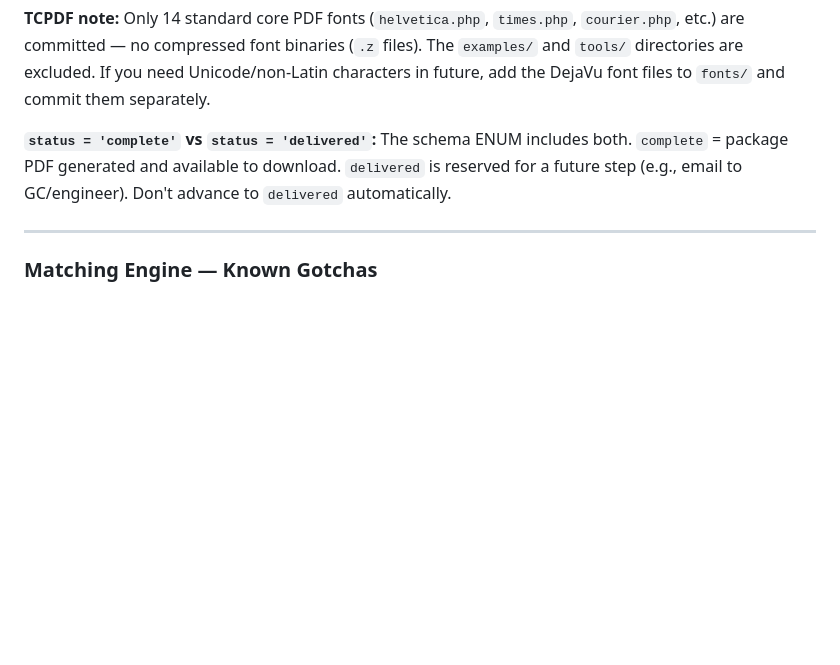
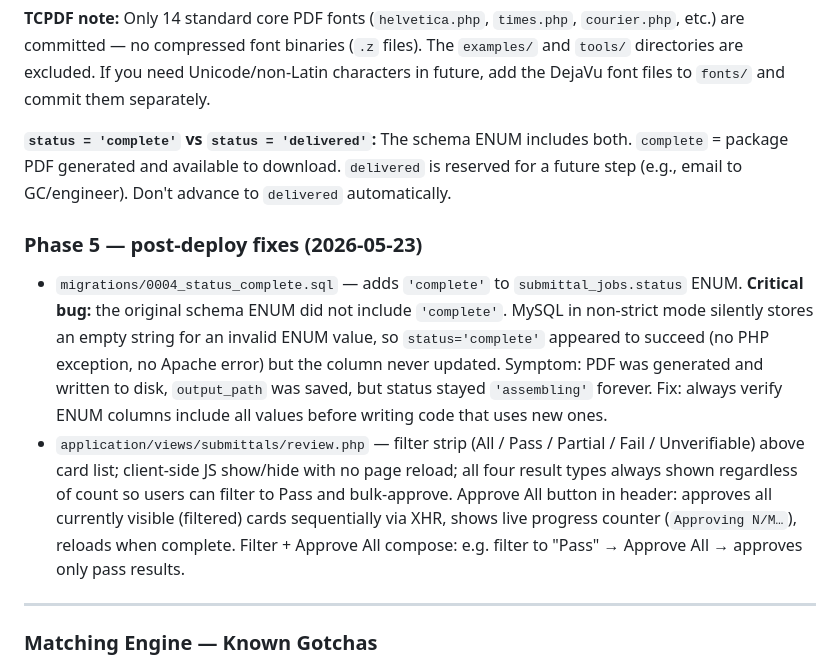
Before and after one commit to BDCN/scopesync, a Markdown page: CLAUDE.md, the part around the change. GitHub-like rendering; blank space fills up the shorter version.

Commit message:
docs(claude.md): document Phase 5 post-deploy fixes and review queue improvements
Co-Authored-By: Claude Sonnet 4.6 <noreply@anthropic.com>

```diff
--- a/CLAUDE.md
+++ b/CLAUDE.md
@@ -288,6 +288,11 @@ ScopeSync is a multi-tenant SaaS for construction submittal automation. The prod
 
 **`status = 'complete'` vs `status = 'delivered'`:** The schema ENUM includes both. `complete` = package PDF generated and available to download. `delivered` is reserved for a future step (e.g., email to GC/engineer). Don't advance to `delivered` automatically.
 
+### Phase 5 — post-deploy fixes (2026-05-23)
+
+- `migrations/0004_status_complete.sql` — adds `'complete'` to `submittal_jobs.status` ENUM. **Critical bug:** the original schema ENUM did not include `'complete'`. MySQL in non-strict mode silently stores an empty string for an invalid ENUM value, so `status='complete'` appeared to succeed (no PHP exception, no Apache error) but the column never updated. Symptom: PDF was generated and written to disk, `output_path` was saved, but status stayed `'assembling'` forever. Fix: always verify ENUM columns include all values before writing code that uses new ones.
+- `application/views/submittals/review.php` — filter strip (All / Pass / Partial / Fail / Unverifiable) above card list; client-side JS show/hide with no page reload; all four result types always shown regardless of count so users can filter to Pass and bulk-approve. Approve All button in header: approves all currently visible (filtered) cards sequentially via XHR, shows live progress counter (`Approving N/M…`), reloads when complete. Filter + Approve All compose: e.g. filter to "Pass" → Approve All → approves only pass results.
+
 ---
 
 ### Matching Engine — Known Gotchas
```
